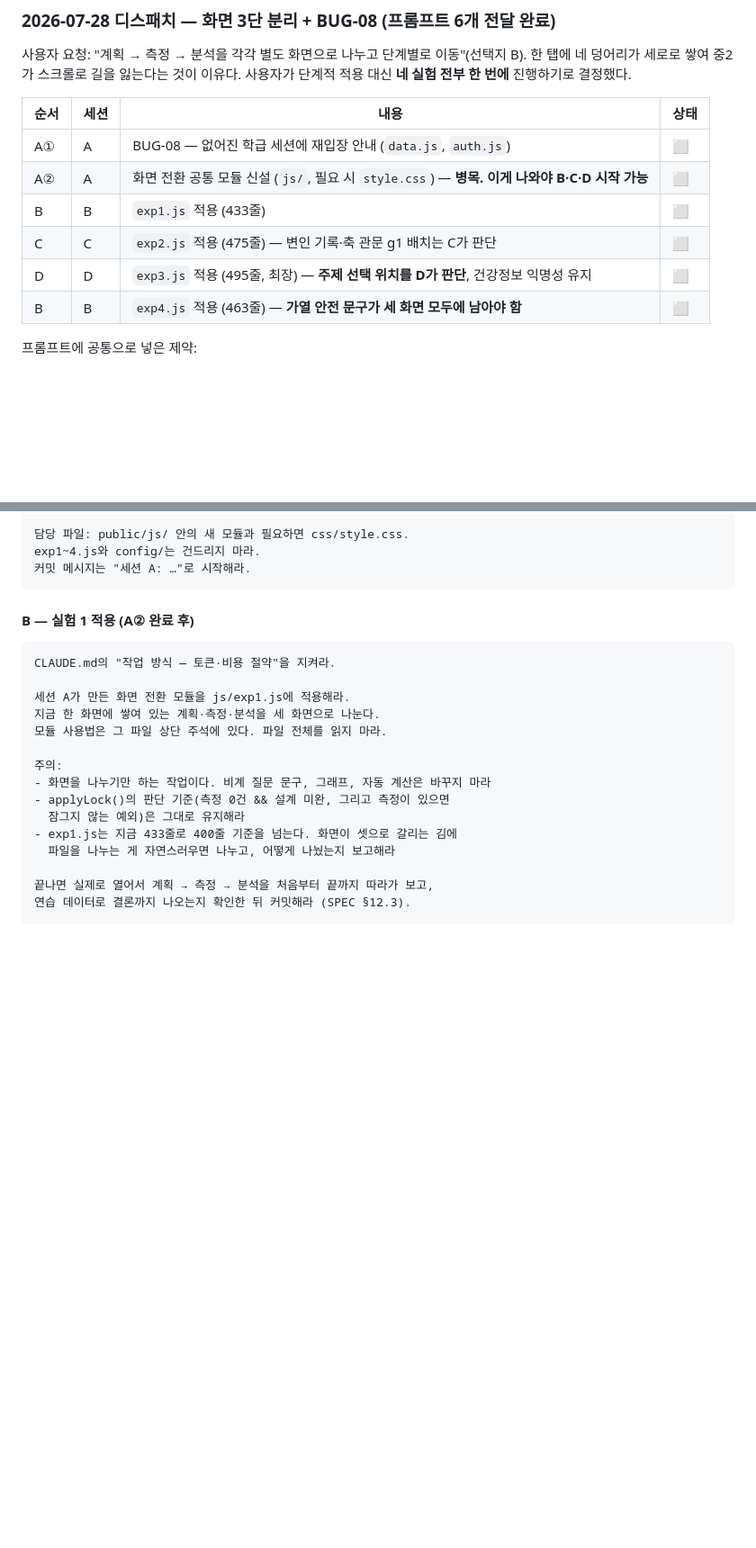
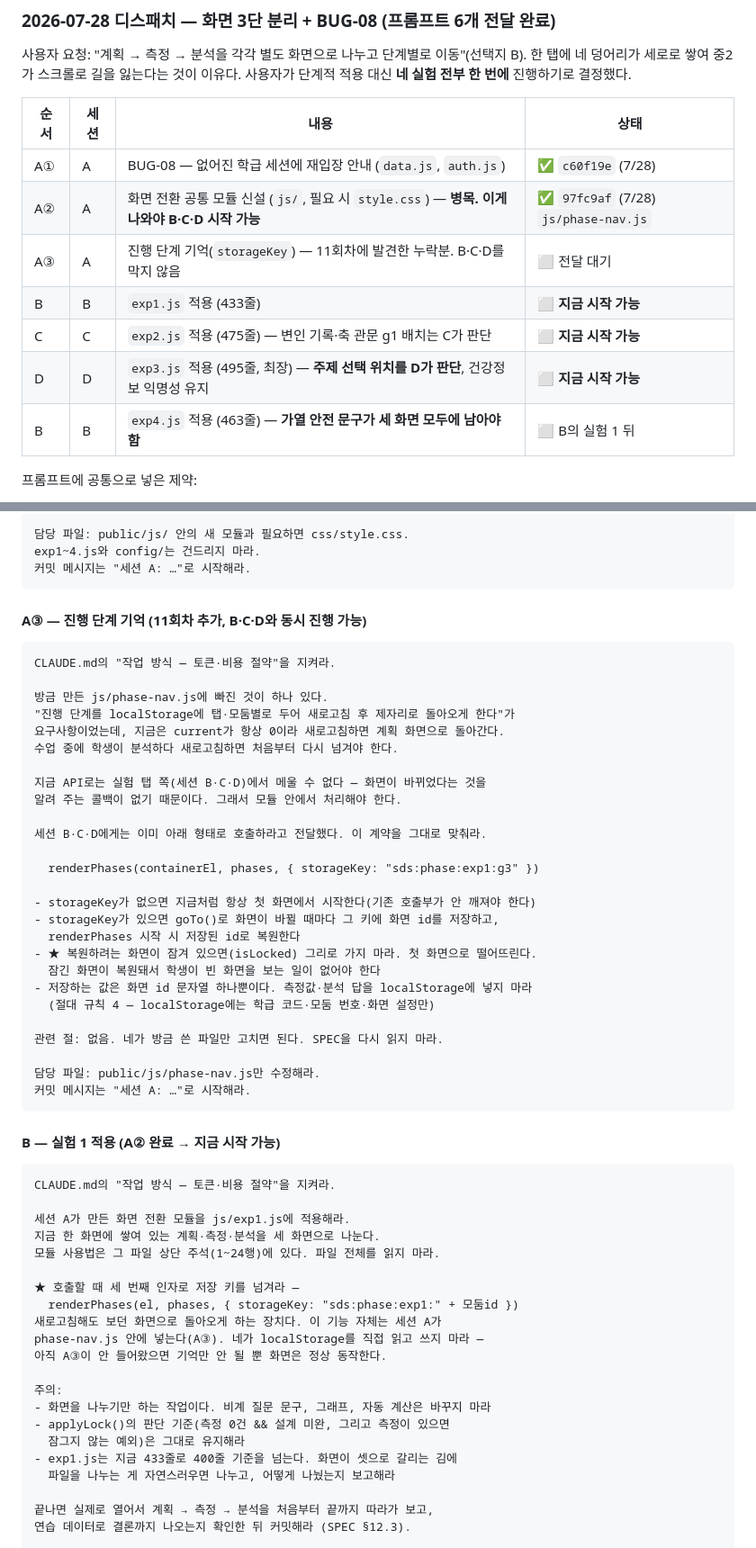
Before and after one commit to soomsci/ai-studio-sci, a Markdown page: docs/PROGRESS.md, 2 parts joined by grey strips. Shown at 90% size. Drawn GitHub-style; blank space fills up the shorter version.

Commit message:
세션 G: 11회차 — A①·A② 완료 확인(소유권 통과), 병목 해제. phase-nav.js 진행단계 기억 누락 발견 → A③ 프롬프트 추가, B·C·D 프롬프트에 storageKey 계약 삽입

````diff
--- a/docs/PROGRESS.md
+++ b/docs/PROGRESS.md
@@ -135,12 +165,13 @@ PyInstaller는 크로스 빌드를 못 하므로 **윈도우에서 빌드해야
 
 | 순서 | 세션 | 내용 | 상태 |
 |---|---|---|---|
-| A① | A | BUG-08 — 없어진 학급 세션에 재입장 안내 (`data.js`, `auth.js`) | ⬜ |
-| A② | A | 화면 전환 공통 모듈 신설 (`js/`, 필요 시 `style.css`) — **병목. 이게 나와야 B·C·D 시작 가능** | ⬜ |
-| B | B | `exp1.js` 적용 (433줄) | ⬜ |
-| C | C | `exp2.js` 적용 (475줄) — 변인 기록·축 관문 g1 배치는 C가 판단 | ⬜ |
-| D | D | `exp3.js` 적용 (495줄, 최장) — **주제 선택 위치를 D가 판단**, 건강정보 익명성 유지 | ⬜ |
-| B | B | `exp4.js` 적용 (463줄) — **가열 안전 문구가 세 화면 모두에 남아야 함** | ⬜ |
+| A① | A | BUG-08 — 없어진 학급 세션에 재입장 안내 (`data.js`, `auth.js`) | ✅ `c60f19e` (7/28) |
+| A② | A | 화면 전환 공통 모듈 신설 (`js/`, 필요 시 `style.css`) — **병목. 이게 나와야 B·C·D 시작 가능** | ✅ `97fc9af` (7/28) `js/phase-nav.js` |
+| A③ | A | 진행 단계 기억(`storageKey`) — 11회차에 발견한 누락분. B·C·D를 막지 않음 | ⬜ 전달 대기 |
+| B | B | `exp1.js` 적용 (433줄) | ⬜ **지금 시작 가능** |
+| C | C | `exp2.js` 적용 (475줄) — 변인 기록·축 관문 g1 배치는 C가 판단 | ⬜ **지금 시작 가능** |
+| D | D | `exp3.js` 적용 (495줄, 최장) — **주제 선택 위치를 D가 판단**, 건강정보 익명성 유지 | ⬜ **지금 시작 가능** |
+| B | B | `exp4.js` 적용 (463줄) — **가열 안전 문구가 세 화면 모두에 남아야 함** | ⬜ B의 실험 1 뒤 |
 
 프롬프트에 공통으로 넣은 제약:
 - 진행 단계는 **Firestore에 저장하지 않는다** — 절대 규칙 1(§5 스키마 불변)·4에 따라 localStorage(화면 설정)에만
@@ -225,14 +256,51 @@ exp1~4.js와 config/는 건드리지 마라.
 커밋 메시지는 "세션 A: …"로 시작해라.
 ```
 
-#### B — 실험 1 적용 (A② 완료 후)
+#### A③ — 진행 단계 기억 (11회차 추가, B·C·D와 동시 진행 가능)
+
+```
+CLAUDE.md의 "작업 방식 — 토큰·비용 절약"을 지켜라.
+
+방금 만든 js/phase-nav.js에 빠진 것이 하나 있다.
+"진행 단계를 localStorage에 탭·모둠별로 두어 새로고침 후 제자리로 돌아오게 한다"가
+요구사항이었는데, 지금은 current가 항상 0이라 새로고침하면 계획 화면으로 돌아간다.
+수업 중에 학생이 분석하다 새로고침하면 처음부터 다시 넘겨야 한다.
+
+지금 API로는 실험 탭 쪽(세션 B·C·D)에서 메울 수 없다 — 화면이 바뀌었다는 것을
+알려 주는 콜백이 없기 때문이다. 그래서 모듈 안에서 처리해야 한다.
+
+세션 B·C·D에게는 이미 아래 형태로 호출하라고 전달했다. 이 계약을 그대로 맞춰라.
+
+  renderPhases(containerEl, phases, { storageKey: "sds:phase:exp1:g3" })
+
+- storageKey가 없으면 지금처럼 항상 첫 화면에서 시작한다(기존 호출부가 안 깨져야 한다)
+- storageKey가 있으면 goTo()로 화면이 바뀔 때마다 그 키에 화면 id를 저장하고,
+  renderPhases 시작 시 저장된 id로 복원한다
+- ★ 복원하려는 화면이 잠겨 있으면(isLocked) 그리로 가지 마라. 첫 화면으로 떨어뜨린다.
+  잠긴 화면이 복원돼서 학생이 빈 화면을 보는 일이 없어야 한다
+- 저장하는 값은 화면 id 문자열 하나뿐이다. 측정값·분석 답을 localStorage에 넣지 마라
+  (절대 규칙 4 — localStorage에는 학급 코드·모둠 번호·화면 설정만)
+
+관련 절: 없음. 네가 방금 쓴 파일만 고치면 된다. SPEC을 다시 읽지 마라.
+
+담당 파일: public/js/phase-nav.js만 수정해라.
+커밋 메시지는 "세션 A: …"로 시작해라.
+```
+
+#### B — 실험 1 적용 (A② 완료 → **지금 시작 가능**)
 
 ```
 CLAUDE.md의 "작업 방식 — 토큰·비용 절약"을 지켜라.
 
 세션 A가 만든 화면 전환 모듈을 js/exp1.js에 적용해라.
 지금 한 화면에 쌓여 있는 계획·측정·분석을 세 화면으로 나눈다.
-모듈 사용법은 그 파일 상단 주석에 있다. 파일 전체를 읽지 마라.
+모듈 사용법은 그 파일 상단 주석(1~24행)에 있다. 파일 전체를 읽지 마라.
+
+★ 호출할 때 세 번째 인자로 저장 키를 넘겨라 —
+  renderPhases(el, phases, { storageKey: "sds:phase:exp1:" + 모둠id })
+새로고침해도 보던 화면으로 돌아오게 하는 장치다. 이 기능 자체는 세션 A가
+phase-nav.js 안에 넣는다(A③). 네가 localStorage를 직접 읽고 쓰지 마라 —
+아직 A③이 안 들어왔으면 기억만 안 될 뿐 화면은 정상 동작한다.
 
 주의:
 - 화면을 나누기만 하는 작업이다. 비계 질문 문구, 그래프, 자동 계산은 바꾸지 마라
````
Also changed, not shown: other parts of docs/PROGRESS.md (+44 -2 lines).
